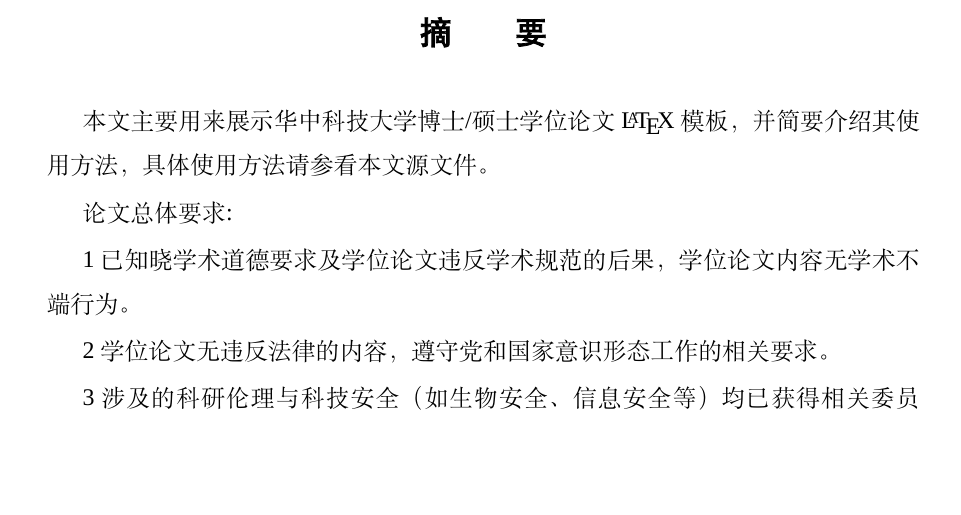
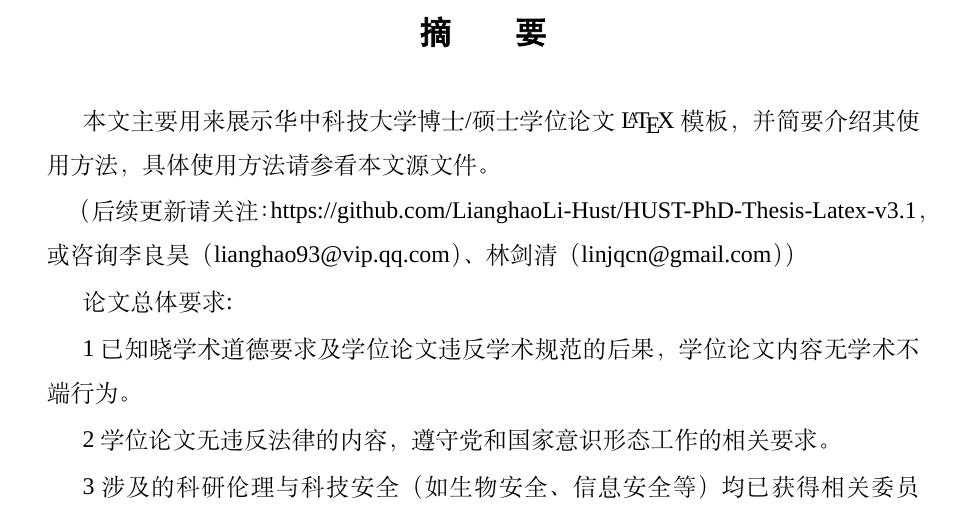
Before and after one commit to Lianghao93/HUST-PhD-Thesis-Latex-v3.1, a LaTeX thesis (main.tex, which reads body/cover.tex): part of page 5 of 28, cut so that both start at the same text, the shorter picture padded with empty space. Compiled offline with XeLaTeX; a missing font is replaced by an installed copy or a similar font; a LaTeX package or settings file that is missing is left out.

Commit message:
Update cover.tex

```diff
--- a/body/cover.tex
+++ b/body/cover.tex
@@ -23,6 +23,7 @@
 \cabstract{
 本文主要用来展示华中科技大学博士/硕士学位论文~\LaTeX
 模板， 并简要介绍其使用方法，具体使用方法请参看本文源文件。\par
+（后续更新请关注：https://github.com/LianghaoLi-Hust/HUST-PhD-Thesis-Latex-v3.1，或咨询李良昊（lianghao93@vip.qq.com）、林剑清（linjqcn@gmail.com））\par
 论文总体要求:\par
 1	已知晓学术道德要求及学位论文违反学术规范的后果，学位论文内容无学术不端行为。	\par
 2	学位论文无违反法律的内容，遵守党和国家意识形态工作的相关要求。	\par
```
